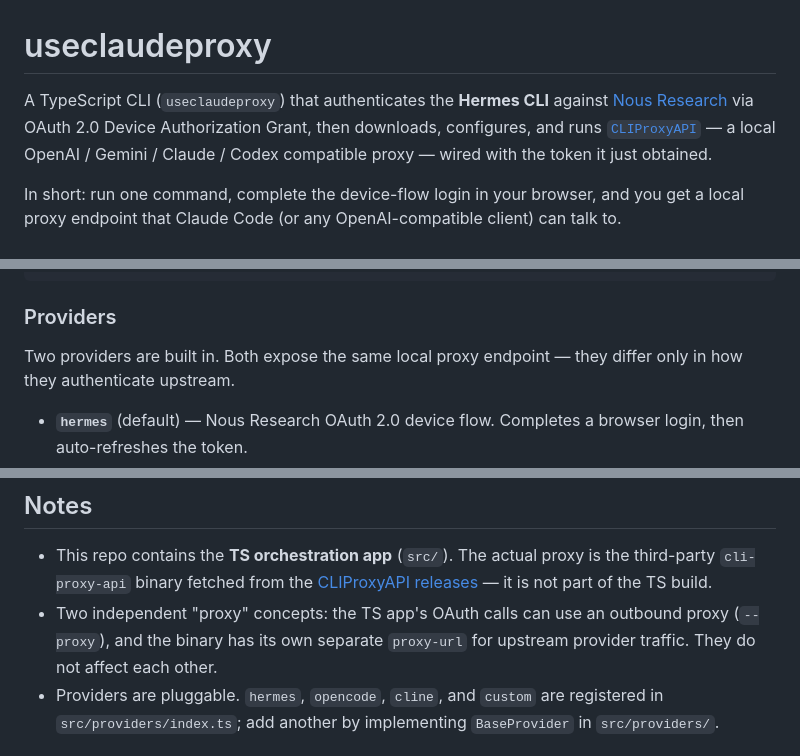
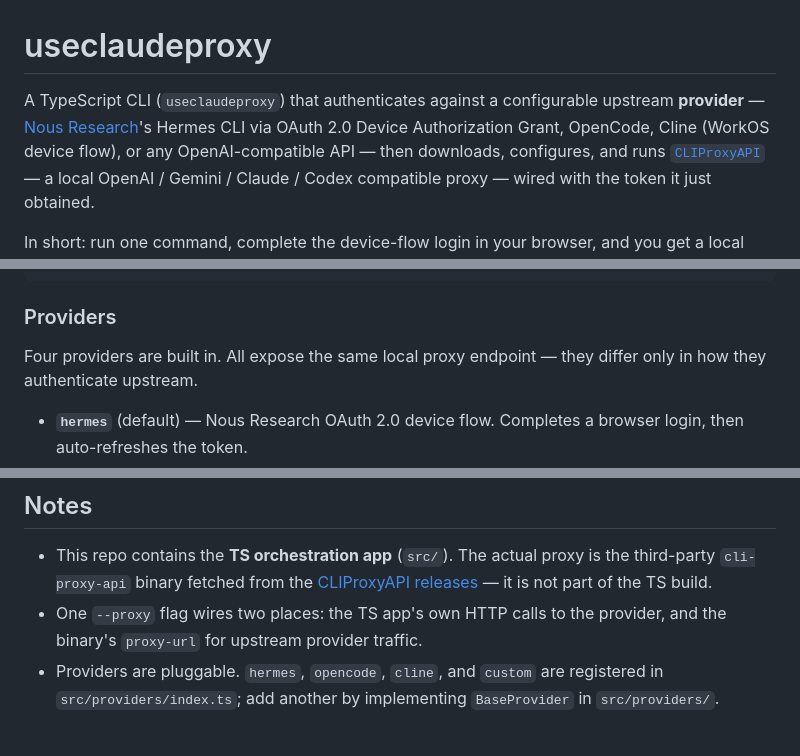
Before and after one commit to maanimeisam/hermes2claudecode, a Markdown page: README.md, 3 parts joined by grey strips. GitHub-like rendering.

Commit message:
docs: update README.md

```diff
--- a/README.md
+++ b/README.md
@@ -1,8 +1,9 @@
 # useclaudeproxy
 
-A TypeScript CLI (`useclaudeproxy`) that authenticates the **Hermes CLI** against
-[Nous Research](https://nousresearch.com) via OAuth 2.0 Device Authorization
-Grant, then downloads, configures, and runs
+A TypeScript CLI (`useclaudeproxy`) that authenticates against a configurable
+upstream **provider** — [Nous Research](https://nousresearch.com)'s Hermes CLI
+via OAuth 2.0 Device Authorization Grant, OpenCode, Cline (WorkOS device flow),
+or any OpenAI-compatible API — then downloads, configures, and runs
 [`CLIProxyAPI`](https://github.com/router-for-me/CLIProxyAPI) — a local
 OpenAI / Gemini / Claude / Codex compatible proxy — wired with the token it
 just obtained.
@@ -71,7 +72,7 @@ useclaudeproxy --proxy http://127.0.0.1:2080 --model stealth/ox-alpha
 
 ### Providers
 
-Two providers are built in. Both expose the same local proxy endpoint — they
+Four providers are built in. All expose the same local proxy endpoint — they
 differ only in how they authenticate upstream.
 
 - **`hermes`** (default) — Nous Research OAuth 2.0 device flow. Completes a
@@ -141,9 +142,8 @@ useclaudeproxy --renew
   the third-party `cli-proxy-api` binary fetched from the
   [CLIProxyAPI releases](https://github.com/router-for-me/CLIProxyAPI/releases)
   — it is not part of the TS build.
-- Two independent "proxy" concepts: the TS app's OAuth calls can use an outbound
-  proxy (`--proxy`), and the binary has its own separate `proxy-url` for upstream
-  provider traffic. They do not affect each other.
+- One `--proxy` flag wires two places: the TS app's own HTTP calls to the
+  provider, and the binary's `proxy-url` for upstream provider traffic.
 - Providers are pluggable. `hermes`, `opencode`, `cline`, and `custom` are
   registered in `src/providers/index.ts`; add another by implementing
   `BaseProvider` in `src/providers/`.
```
